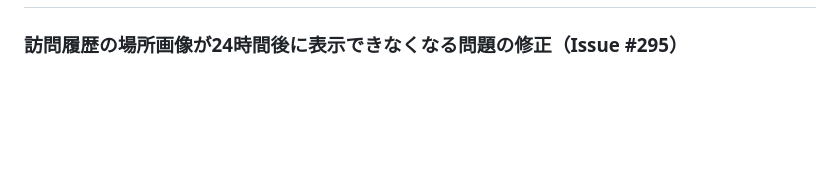
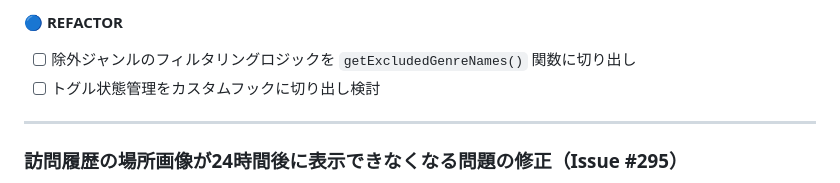
Before and after one commit to Hiru-ge/Co-fitting, a Markdown page: docs/todo.md, the part around one of its changes. Rendered like a GitHub page; blank space fills up the shorter version.

```diff
--- a/docs/todo.md
+++ b/docs/todo.md
@@ -150,3 +211,9 @@
+**🔵 REFACTOR**
+
+- [ ] 除外ジャンルのフィルタリングロジックを `getExcludedGenreNames()` 関数に切り出し
+- [ ] トグル状態管理をカスタムフックに切り出し検討
+
+---
 
 ### 訪問履歴の場所画像が24時間後に表示できなくなる問題の修正（Issue #295）
 
```
Also changed, not shown: other parts of docs/todo.md (+62 -1 lines).
